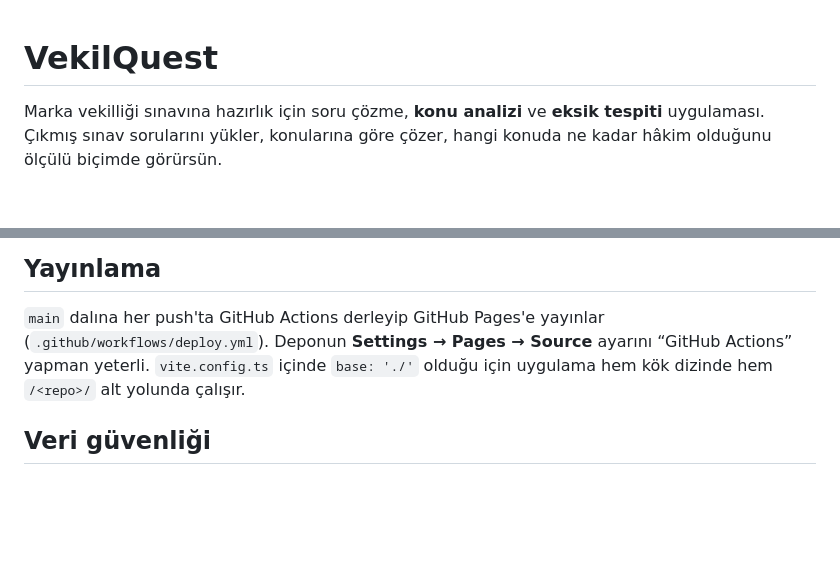
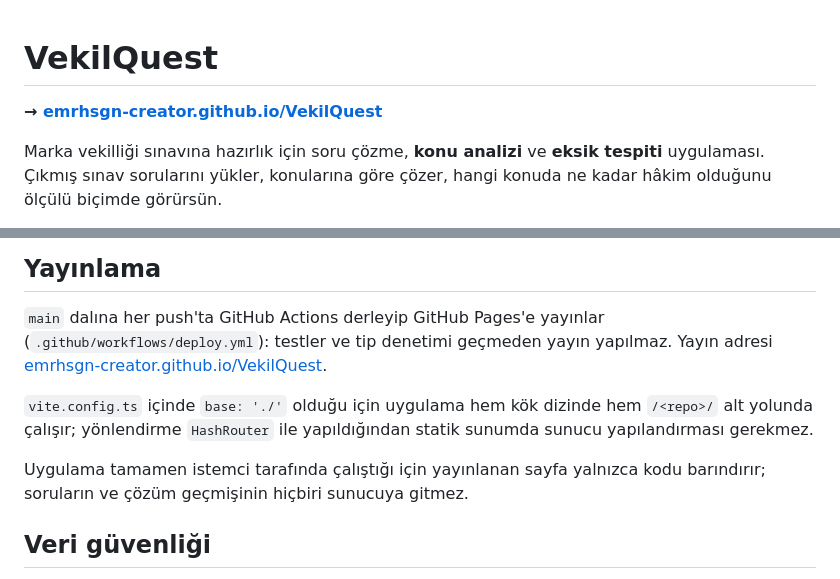
Before and after one commit to emrhsgn-creator/VekilQuest, a Markdown page: README.md, 2 parts joined by grey strips. GitHub-like rendering; blank space fills up the shorter version.

Commit message:
docs: yayın adresini README'ye ekle
Pages artık depoda etkin. Canlı adres başa ve Yayınlama bölümüne eklendi;
bölüm ayrıca HashRouter ile statik sunum ve verinin sunucuya gitmemesi
konularını açıklıyor.

Co-Authored-By: Claude Opus 5 <noreply@anthropic.com>
Claude-Session: https://claude.ai/code/session_01KfFVgQEGdv4kt6P9PfTeDi

```diff
--- a/README.md
+++ b/README.md
@@ -1,4 +1,6 @@
 # VekilQuest
+
+**→ [emrhsgn-creator.github.io/VekilQuest](https://emrhsgn-creator.github.io/VekilQuest/)**
 
 Marka vekilliği sınavına hazırlık için soru çözme, **konu analizi** ve **eksik tespiti** uygulaması.
 Çıkmış sınav sorularını yükler, konularına göre çözer, hangi konuda ne kadar hâkim olduğunu
@@ -85,9 +87,15 @@ ve anahtar ifadelere bağlıdır; içe aktarılan sorular bu iki sinyalle otomat
 ## Yayınlama
 
 `main` dalına her push'ta GitHub Actions derleyip GitHub Pages'e yayınlar
-(`.github/workflows/deploy.yml`). Deponun **Settings → Pages → Source** ayarını
-“GitHub Actions” yapman yeterli. `vite.config.ts` içinde `base: './'` olduğu için uygulama hem
-kök dizinde hem `/<repo>/` alt yolunda çalışır.
+(`.github/workflows/deploy.yml`): testler ve tip denetimi geçmeden yayın yapılmaz.
+Yayın adresi [emrhsgn-creator.github.io/VekilQuest](https://emrhsgn-creator.github.io/VekilQuest/).
+
+`vite.config.ts` içinde `base: './'` olduğu için uygulama hem kök dizinde hem `/<repo>/`
+alt yolunda çalışır; yönlendirme `HashRouter` ile yapıldığından statik sunumda sunucu
+yapılandırması gerekmez.
+
+Uygulama tamamen istemci tarafında çalıştığı için yayınlanan sayfa yalnızca kodu barındırır;
+soruların ve çözüm geçmişinin hiçbiri sunucuya gitmez.
 
 ## Veri güvenliği
 
```
